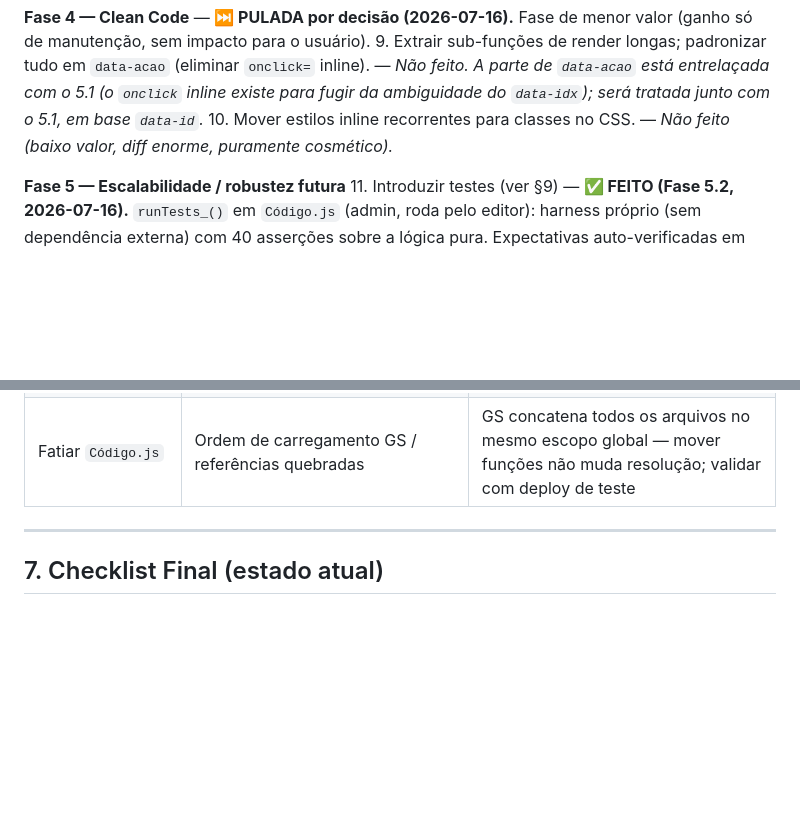
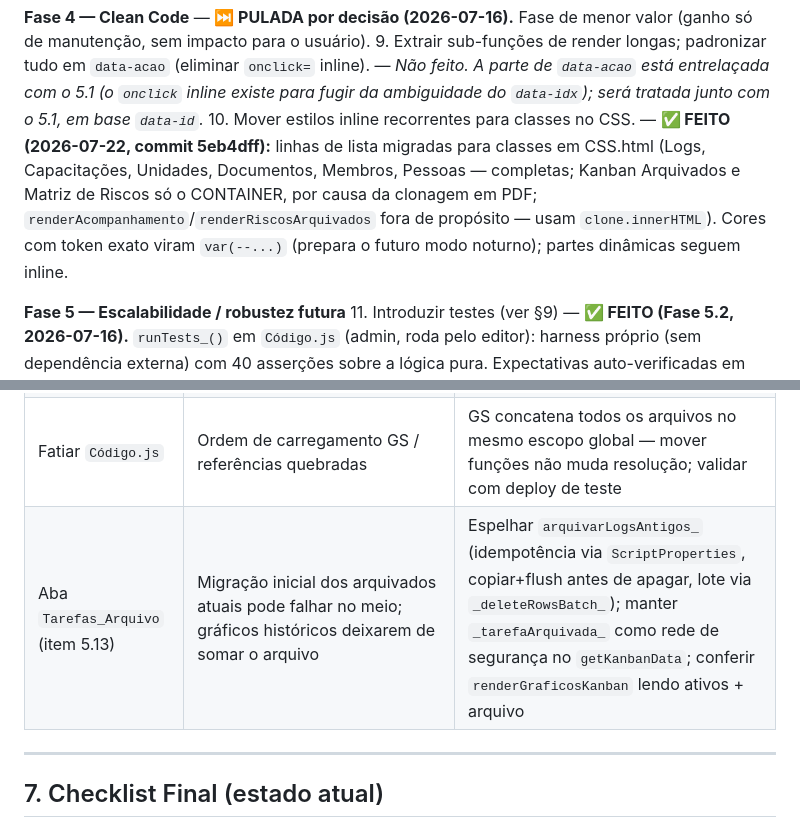
Before and after one commit to marcellomoura/sgq-ceqp-sucoas, a Markdown page: DOCUMENTACAO.md, 2 parts joined by grey strips. GitHub-like rendering; blank space fills up the shorter version.

Commit message:
docs: registra possibilidade futura da aba Tarefas_Arquivo (item 5.13)
Registra, como backlog NAO implementado, mover cartoes arquivados para uma
aba propria (padrao Logs_Arquivo) para o getKanbanData parar de ler a aba
Tarefas inteira a cada acao (risco R-01). Inclui problema, proposta, ponto
de atencao (arquivamento por data hoje e virtual), ganho e risco/mitigacao.
Tambem atualiza o item 10 (estilos inline -> classes) para FEITO (commit 5eb4dff).

Co-Authored-By: Claude Opus 4.8 <noreply@anthropic.com>

```diff
--- a/DOCUMENTACAO.md
+++ b/DOCUMENTACAO.md
@@ -195,7 +195,7 @@ Alguns comentários do código carregam tags curtas de auditorias anteriores. O
 
 **Fase 4 — Clean Code** — **⏭️ PULADA por decisão (2026-07-16).** Fase de menor valor (ganho só de manutenção, sem impacto para o usuário).
 9. Extrair sub-funções de render longas; padronizar tudo em `data-acao` (eliminar `onclick=` inline). — *Não feito. A parte de `data-acao` está entrelaçada com o 5.1 (o `onclick` inline existe para fugir da ambiguidade do `data-idx`); será tratada junto com o 5.1, em base `data-id`.*
-10. Mover estilos inline recorrentes para classes no CSS. — *Não feito (baixo valor, diff enorme, puramente cosmético).*
+10. Mover estilos inline recorrentes para classes no CSS. — **✅ FEITO (2026-07-22, commit 5eb4dff):** linhas de lista migradas para classes em CSS.html (Logs, Capacitações, Unidades, Documentos, Membros, Pessoas — completas; Kanban Arquivados e Matriz de Riscos só o CONTAINER, por causa da clonagem em PDF; `renderAcompanhamento`/`renderRiscosArquivados` fora de propósito — usam `clone.innerHTML`). Cores com token exato viram `var(--...)` (prepara o futuro modo noturno); partes dinâmicas seguem inline.
 
 **Fase 5 — Escalabilidade / robustez futura**
 11. Introduzir testes (ver §9) — **✅ FEITO (Fase 5.2, 2026-07-16).** `runTests_()` em `Código.js` (admin, roda pelo editor): harness próprio (sem dependência externa) com 40 asserções sobre a lógica pura. Expectativas auto-verificadas em Node antes de escrever. Não altera lógica de produção.
@@ -212,6 +213,7 @@ Alguns comentários do código carregam tags curtas de auditorias anteriores. O
 | Rotacionar Logs/Atividades | Perda de histórico se a migração falhar no meio | Espelhar o padrão já existente: idempotência via `ScriptProperties`, re-checagem no lock, nunca apagar antes de confirmar a cópia |
 | Refatorar `deleteRow` | Reconstrução de aba pode perder dados se interrompida | Usar `setValues` sobre as mesmas células (nunca `clearContents` + escrita), como já faz `_reordenarColunasTarefas_` |
 | Fatiar `Código.js` | Ordem de carregamento GS / referências quebradas | GS concatena todos os arquivos no mesmo escopo global — mover funções não muda resolução; validar com deploy de teste |
+| Aba `Tarefas_Arquivo` (item 5.13) | Migração inicial dos arquivados atuais pode falhar no meio; gráficos históricos deixarem de somar o arquivo | Espelhar `arquivarLogsAntigos_` (idempotência via `ScriptProperties`, copiar+flush antes de apagar, lote via `_deleteRowsBatch_`); manter `_tarefaArquivada_` como rede de segurança no `getKanbanData`; conferir `renderGraficosKanban` lendo ativos + arquivo |
 
 ---
 
```
Also changed, not shown: other parts of DOCUMENTACAO.md (+1 -0 lines).
